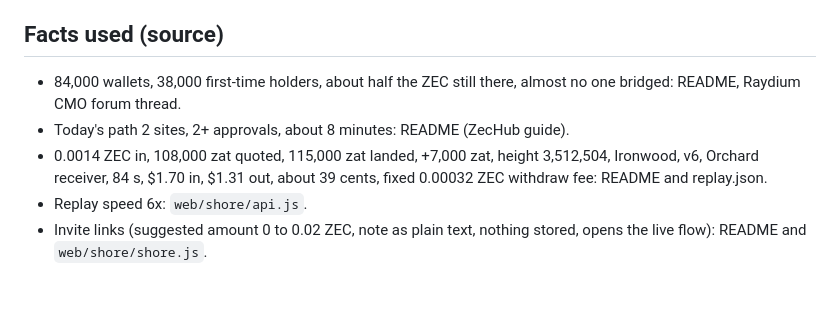
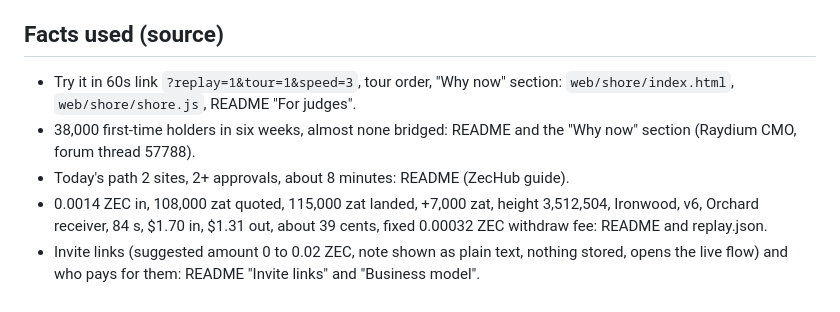
Before and after one commit to kaverimeshram/shore, a Markdown page: docs/pitch/demo-walkthrough.md, the part around one of its changes. GitHub-like rendering.

```diff
--- a/docs/pitch/demo-walkthrough.md
+++ b/docs/pitch/demo-walkthrough.md
@@ -31,8 +33,8 @@ Total: 2:50.
 
 ## Facts used (source)
 
-- 84,000 wallets, 38,000 first-time holders, about half the ZEC still there, almost no one bridged: README, Raydium CMO forum thread.
+- Try it in 60s link `?replay=1&tour=1&speed=3`, tour order, "Why now" section: `web/shore/index.html`, `web/shore/shore.js`, README "For judges".
+- 38,000 first-time holders in six weeks, almost none bridged: README and the "Why now" section (Raydium CMO, forum thread 57788).
 - Today's path 2 sites, 2+ approvals, about 8 minutes: README (ZecHub guide).
 - 0.0014 ZEC in, 108,000 zat quoted, 115,000 zat landed, +7,000 zat, height 3,512,504, Ironwood, v6, Orchard receiver, 84 s, $1.70 in, $1.31 out, about 39 cents, fixed 0.00032 ZEC withdraw fee: README and replay.json.
-- Replay speed 6x: `web/shore/api.js`.
-- Invite links (suggested amount 0 to 0.02 ZEC, note as plain text, nothing stored, opens the live flow): README and `web/shore/shore.js`.
+- Invite links (suggested amount 0 to 0.02 ZEC, note shown as plain text, nothing stored, opens the live flow) and who pays for them: README "Invite links" and "Business model".
```
Also changed, not shown: other parts of docs/pitch/demo-walkthrough.md (+22 -20 lines), docs/pitch/pitch-script.md (+5 -7 lines).
